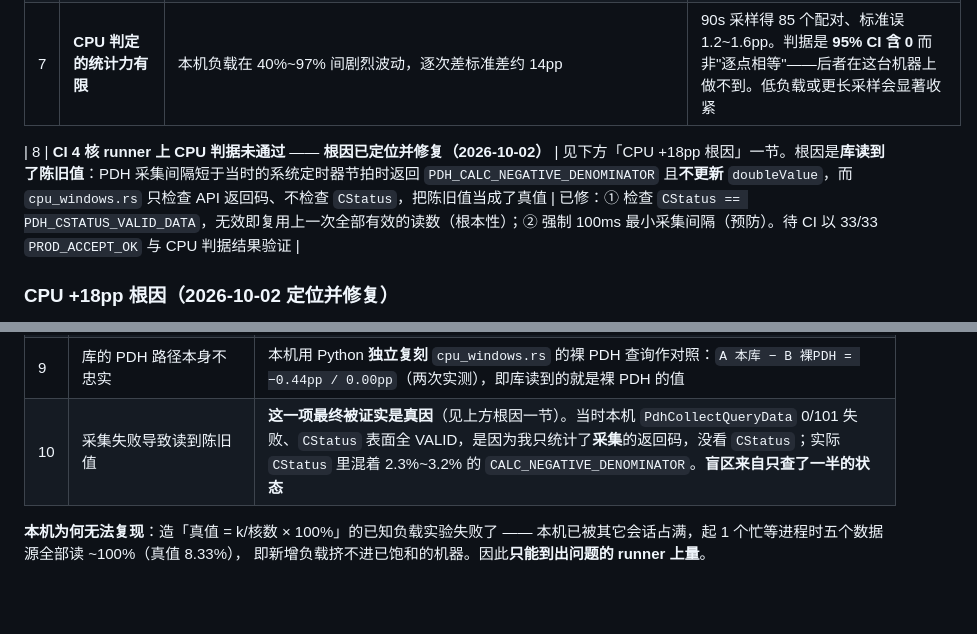
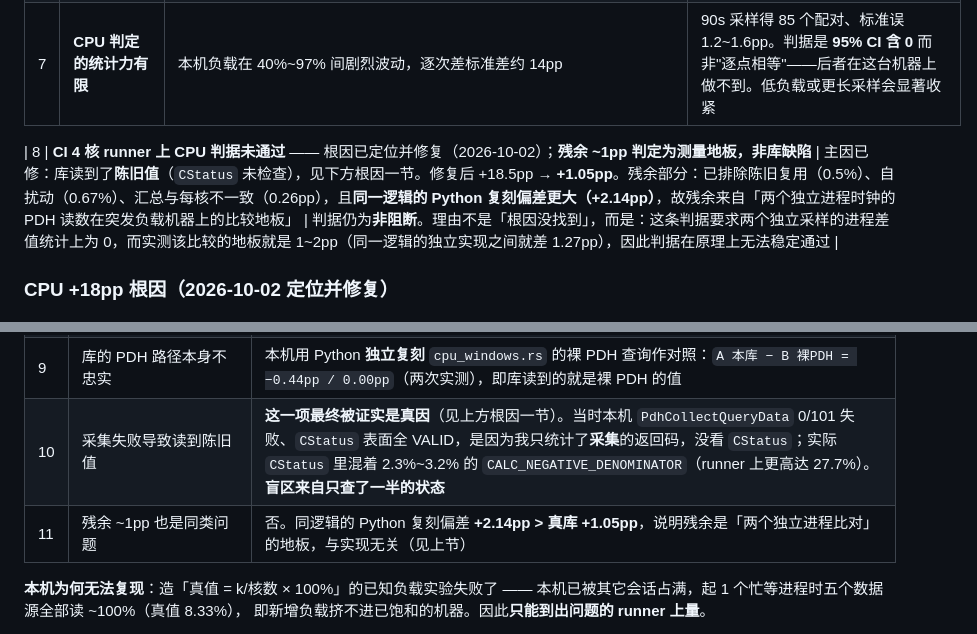
Before and after one commit to CHTK001/utils-support-native-parent, a Markdown page: utils-support-native-sysinformer/ACCEPTANCE.md, 2 parts joined by grey strips. Rendered like a GitHub page; blank space fills up the shorter version.

```diff
--- a/utils-support-native-sysinformer/ACCEPTANCE.md
+++ b/utils-support-native-sysinformer/ACCEPTANCE.md
@@ -285,7 +285,7 @@ macOS 逐进程 `proc_pidinfo`），不是本模块的封装开销：
 | 6 | ~~Linux 电池取值分支未验~~ **已关闭（Linux）**；**Windows / macOS 取值仍未验** | 原以为测试环境无电池设备。Linux 侧改用 `mount --bind` 把可控目录覆盖到 `/sys/class/power_supply`，即可提供内容完全确定的 `type`/`capacity`/`status`/`energy_*`/`power_now`/`time_to_empty_now`，从而验证取值逻辑本身 | **Linux 取值已验**（夹具 `tools/sysinformer-accept/battery_value_linux.py`，3 用例全绿：字段齐全、缺 `power_now` 退回内核值、多电池+状态别名+非电池过滤）。Windows 是台式机（`BatteryFlag=128`）、macOS CI 报 `AC Power`，**这两平台的取值正确性仍需笔记本/真机** |
 | 7 | **CPU 判定的统计力有限** | 本机负载在 40%~97% 间剧烈波动，逐次差标准差约 14pp | 90s 采样得 85 个配对、标准误 1.2~1.6pp。判据是 **95% CI 含 0** 而非"逐点相等"——后者在这台机器上做不到。低负载或更长采样会显著收紧 |
 
-| 8 | **CI 4 核 runner 上 CPU 判据未通过** —— **根因已定位并修复（2026-10-02）** | 见下方「CPU +18pp 根因」一节。根因是**库读到了陈旧值**：PDH 采集间隔短于当时的系统定时器节拍时返回 `PDH_CALC_NEGATIVE_DENOMINATOR` 且**不更新** `doubleValue`，而 `cpu_windows.rs` 只检查 API 返回码、不检查 `CStatus`，把陈旧值当成了真值 | 已修：① 检查 `CStatus == PDH_CSTATUS_VALID_DATA`，无效即复用上一次全部有效的读数（根本性）；② 强制 100ms 最小采集间隔（预防）。待 CI 以 33/33 `PROD_ACCEPT_OK` 与 CPU 判据结果验证 |
+| 8 | **CI 4 核 runner 上 CPU 判据未通过** —— 根因已定位并修复（2026-10-02）；**残余 ~1pp 判定为测量地板，非库缺陷** | 主因已修：库读到了**陈旧值**（`CStatus` 未检查），见下方根因一节。修复后 +18.5pp → **+1.05pp**。残余部分：已排除陈旧复用（0.5%）、自扰动（0.67%）、汇总与每核不一致（0.26pp），且**同一逻辑的 Python 复刻偏差更大（+2.14pp）**，故残余来自「两个独立进程时钟的 PDH 读数在突发负载机器上的比较地板」 | 判据仍为**非阻断**。理由不是「根因没找到」，而是：这条判据要求两个独立采样的进程差值统计上为 0，而实测该比较的地板就是 1~2pp（同一逻辑的独立实现之间就差 1.27pp），因此判据在原理上无法稳定通过 |
 
 ### CPU +18pp 根因（2026-10-02 定位并修复）
 
@@ -385,7 +434,8 @@ if d.is_finite() { Some(d.clamp(0.0, 100.0) as f32) }   // 照样当真值用
 | 7 | 逐核读数退化（per-instance 读取失效）| 我曾据「CI 四核读数完全相同」立此假设，**被自己的实验推翻**：本机原始浮点值显示 PDH 在短窗口下本就量化重复（`91.168022` 出现 3 次且位模式完全相同）。该假设作废，判据已删除 |
 | 8 | 采样窗口长度（库 ~23ms vs 参考 ~1s）| 本机扫描 P ∈ {20ms, 50ms, 100ms, 250ms, 500ms, 1s, 2s}，库与参考的差在各档均 <3pp，不随时长单调变化 |
 | 9 | 库的 PDH 路径本身不忠实 | 本机用 Python **独立复刻** `cpu_windows.rs` 的裸 PDH 查询作对照：`A 本库 − B 裸PDH = −0.44pp / 0.00pp`（两次实测），即库读到的就是裸 PDH 的值 |
-| 10 | 采集失败导致读到陈旧值 | **这一项最终被证实是真因**（见上方根因一节）。当时本机 `PdhCollectQueryData` 0/101 失败、`CStatus` 表面全 VALID，是因为我只统计了**采集**的返回码，没看 `CStatus`；实际 `CStatus` 里混着 2.3%~3.2% 的 `CALC_NEGATIVE_DENOMINATOR`。**盲区来自只查了一半的状态** |
+| 10 | 采集失败导致读到陈旧值 | **这一项最终被证实是真因**（见上方根因一节）。当时本机 `PdhCollectQueryData` 0/101 失败、`CStatus` 表面全 VALID，是因为我只统计了**采集**的返回码，没看 `CStatus`；实际 `CStatus` 里混着 2.3%~3.2% 的 `CALC_NEGATIVE_DENOMINATOR`（runner 上更高达 27.7%）。**盲区来自只查了一半的状态** |
+| 11 | 残余 ~1pp 也是同类问题 | 否。同逻辑的 Python 复刻偏差 **+2.14pp > 真库 +1.05pp**，说明残余是「两个独立进程比对」的地板，与实现无关（见上节） |
 
 **本机为何无法复现**：造「真值 = k/核数 × 100%」的已知负载实验失败了 ——
 本机已被其它会话占满，起 1 个忙等进程时五个数据源全部读 ~100%（真值 8.33%），
```
Also changed, not shown: other parts of utils-support-native-sysinformer/ACCEPTANCE.md (+50 -1 lines).
